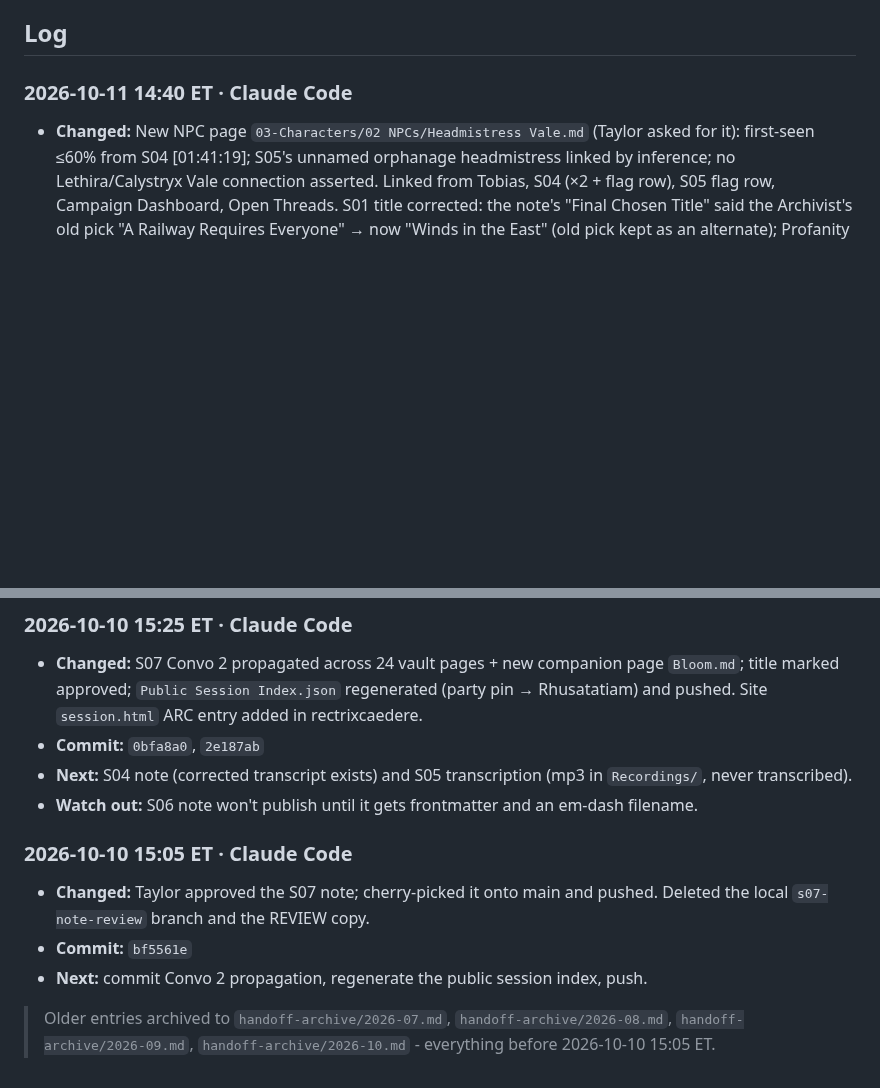
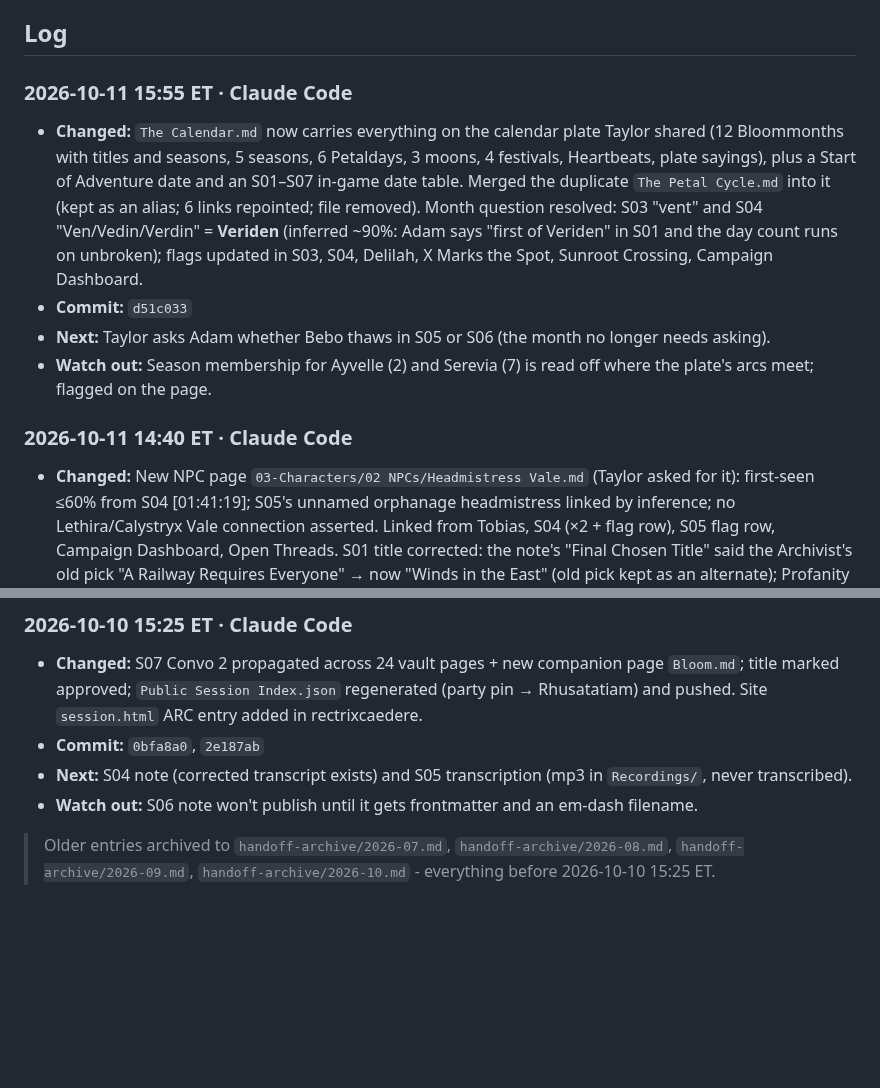
Before and after one commit to TheLittlestAskew/wtff_vault, a Markdown page: HANDOFF.md, 2 parts joined by grey strips. Rendered like a GitHub page; blank space fills up the shorter version.

Commit message:
docs: handoff update (d51c033)
NEXT: Taylor asks Adam whether Bebo thaws in S05 or S06

Co-Authored-By: Claude Opus 5.5 <noreply@anthropic.com>

```diff
--- a/HANDOFF.md
+++ b/HANDOFF.md
@@ -34,6 +34,12 @@ Vault-consistency work order from the 2026-07-04 audit is open: handoff enabled
 
 ## Log
 <!-- newest first · one entry per logical task/session · timestamp · source · changed · commit · next -->
+
+### 2026-10-11 15:55 ET · Claude Code
+- **Changed:** `The Calendar.md` now carries everything on the calendar plate Taylor shared (12 Bloommonths with titles and seasons, 5 seasons, 6 Petaldays, 3 moons, 4 festivals, Heartbeats, plate sayings), plus a Start of Adventure date and an S01–S07 in-game date table. Merged the duplicate `The Petal Cycle.md` into it (kept as an alias; 6 links repointed; file removed). Month question resolved: S03 "vent" and S04 "Ven/Vedin/Verdin" = **Veriden** (inferred ~90%: Adam says "first of Veriden" in S01 and the day count runs on unbroken); flags updated in S03, S04, Delilah, X Marks the Spot, Sunroot Crossing, Campaign Dashboard.
+- **Commit:** `d51c033`
+- **Next:** Taylor asks Adam whether Bebo thaws in S05 or S06 (the month no longer needs asking).
+- **Watch out:** Season membership for Ayvelle (2) and Serevia (7) is read off where the plate's arcs meet; flagged on the page.
 
 ### 2026-10-11 14:40 ET · Claude Code
 - **Changed:** New NPC page `03-Characters/02 NPCs/Headmistress Vale.md` (Taylor asked for it): first-seen ≤60% from S04 [01:41:19]; S05's unnamed orphanage headmistress linked by inference; no Lethira/Calystryx Vale connection asserted. Linked from Tobias, S04 (×2 + flag row), S05 flag row, Campaign Dashboard, Open Threads. S01 title corrected: the note's "Final Chosen Title" said the Archivist's old pick "A Railway Requires Everyone" → now "Winds in the East" (old pick kept as an alternate); Profanity Ledger + Quote Board headings and the Structure Guide example filename fixed.
@@ -115,9 +121,4 @@ Vault-consistency work order from the 2026-07-04 audit is open: handoff enabled
 - **Next:** S04 note (corrected transcript exists) and S05 transcription (mp3 in `Recordings/`, never transcribed).
 - **Watch out:** S06 note won't publish until it gets frontmatter and an em-dash filename.
 
-### 2026-10-10 15:05 ET · Claude Code
-- **Changed:** Taylor approved the S07 note; cherry-picked it onto main and pushed. Deleted the local `s07-note-review` branch and the REVIEW copy.
-- **Commit:** `bf5561e`
-- **Next:** commit Convo 2 propagation, regenerate the public session index, push.
-
-> Older entries archived to `handoff-archive/2026-07.md`, `handoff-archive/2026-08.md`, `handoff-archive/2026-09.md`, `handoff-archive/2026-10.md` - everything before 2026-10-10 15:05 ET.
+> Older entries archived to `handoff-archive/2026-07.md`, `handoff-archive/2026-08.md`, `handoff-archive/2026-09.md`, `handoff-archive/2026-10.md` - everything before 2026-10-10 15:25 ET.
```
Also changed, not shown: handoff-archive/2026-10.md (+5 -0 lines).
